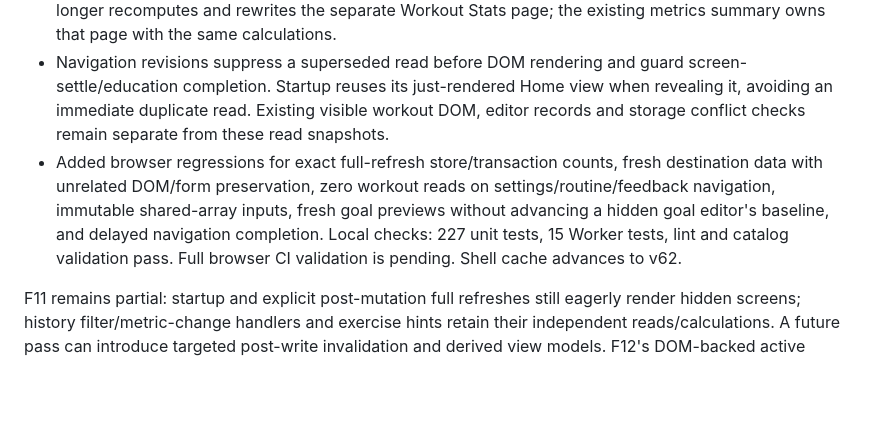
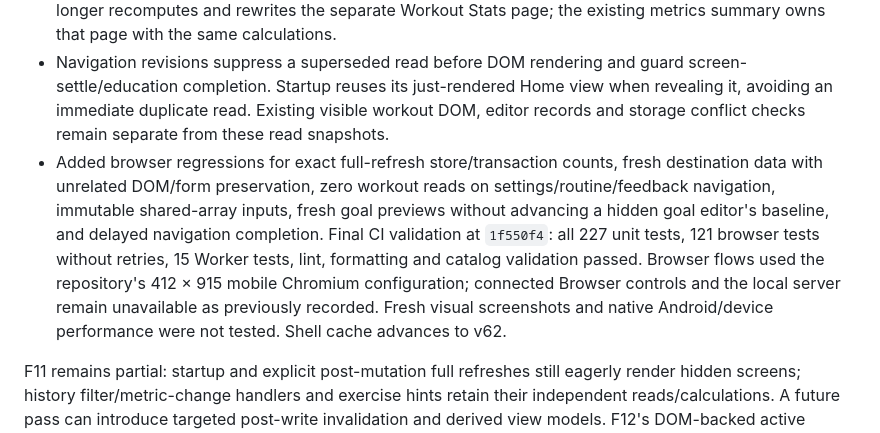
Before and after one commit to Teto200120/workout-tracker, a Markdown page: docs/REVIEW_PROGRESS.md, the part around the change. Rendered like a GitHub page; blank space fills up the shorter version.

Commit message:
Record verified render snapshot and navigation regression results

```diff
--- a/docs/REVIEW_PROGRESS.md
+++ b/docs/REVIEW_PROGRESS.md
@@ -115,6 +115,6 @@ The next review work remains metric semantics (F06), rendering/session separatio
 - F11, partial: an explicit full refresh reads each application store once in one readonly snapshot transaction, instead of separate history reads in Dashboard, History, Profile, Home and backup status. Routines are likewise shared with the renderers. Each refresh reads current storage; no long-lived data cache was introduced. Renderers retain standalone read behavior and copy supplied arrays before sorting.
 - Navigation now refreshes its destination instead of calling every screen renderer. Settings/Routines read only routines, Feedback does not read application IndexedDB stores, and Stats/History routes read workouts once. Stats overview previews and individual detail pages render only their sections. History no longer recomputes and rewrites the separate Workout Stats page; the existing metrics summary owns that page with the same calculations.
 - Navigation revisions suppress a superseded read before DOM rendering and guard screen-settle/education completion. Startup reuses its just-rendered Home view when revealing it, avoiding an immediate duplicate read. Existing visible workout DOM, editor records and storage conflict checks remain separate from these read snapshots.
-- Added browser regressions for exact full-refresh store/transaction counts, fresh destination data with unrelated DOM/form preservation, zero workout reads on settings/routine/feedback navigation, immutable shared-array inputs, fresh goal previews without advancing a hidden goal editor's baseline, and delayed navigation completion. Local checks: 227 unit tests, 15 Worker tests, lint and catalog validation pass. Full browser CI validation is pending. Shell cache advances to v62.
+- Added browser regressions for exact full-refresh store/transaction counts, fresh destination data with unrelated DOM/form preservation, zero workout reads on settings/routine/feedback navigation, immutable shared-array inputs, fresh goal previews without advancing a hidden goal editor's baseline, and delayed navigation completion. Final CI validation at `1f550f4`: all 227 unit tests, 121 browser tests without retries, 15 Worker tests, lint, formatting and catalog validation passed. Browser flows used the repository's 412 × 915 mobile Chromium configuration; connected Browser controls and the local server remain unavailable as previously recorded. Fresh visual screenshots and native Android/device performance were not tested. Shell cache advances to v62.
 
 F11 remains partial: startup and explicit post-mutation full refreshes still eagerly render hidden screens; history filter/metric-change handlers and exercise hints retain their independent reads/calculations. A future pass can introduce targeted post-write invalidation and derived view models. F12's DOM-backed active workout model is still pending. Metric semantics (F06) are unchanged.
```
